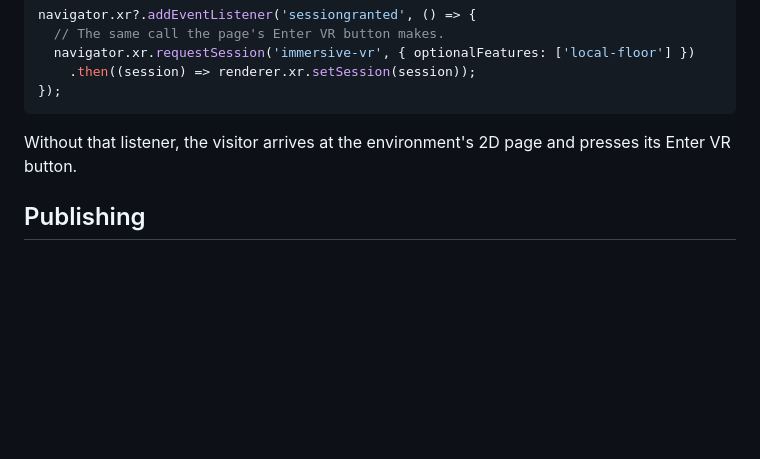
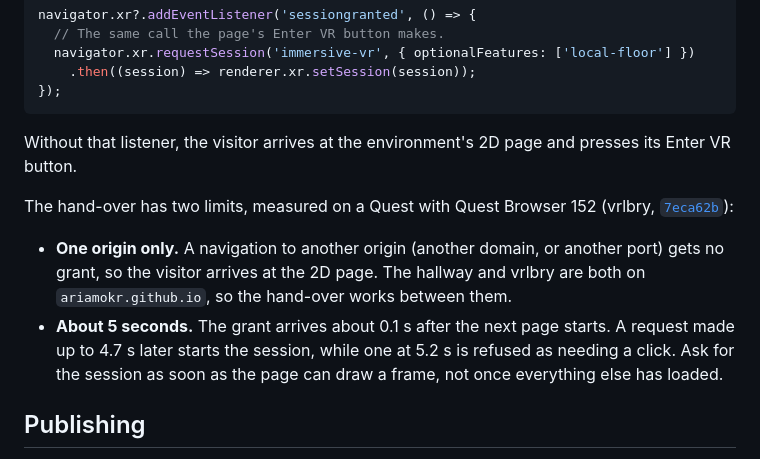
Before and after one commit to AriaMoKr/hallway, a Markdown page: README.md, the part around the change. Rendered like a GitHub page; blank space fills up the shorter version.

Commit message:
README: the VR hand-over's limits on a Quest, one origin only and a grant lasting about 5 s
As vrlbry measured them with Quest Browser 152 (AriaMoKr/vrlbry 7eca62b): a navigation to
another origin gets no sessiongranted, and the next page has about 5 s from its start to ask for
the session.

Co-Authored-By: Claude Opus 5.5 <noreply@anthropic.com>

```diff
--- a/README.md
+++ b/README.md
@@ -83,6 +83,16 @@ navigator.xr?.addEventListener('sessiongranted', () => {
 Without that listener, the visitor arrives at the environment's 2D page and presses its Enter VR
 button.
 
+The hand-over has two limits, measured on a Quest with Quest Browser 152 (vrlbry,
+[`7eca62b`](https://github.com/AriaMoKr/vrlbry/commit/7eca62b)):
+
+- **One origin only.** A navigation to another origin (another domain, or another port) gets no
+  grant, so the visitor arrives at the 2D page. The hallway and vrlbry are both on
+  `ariamokr.github.io`, so the hand-over works between them.
+- **About 5 seconds.** The grant arrives about 0.1 s after the next page starts. A request made up
+  to 4.7 s later starts the session, while one at 5.2 s is refused as needing a click. Ask for the
+  session as soon as the page can draw a frame, not once everything else has loaded.
+
 ## Publishing
 
 `.github/workflows/pages.yml` publishes `public/` to GitHub Pages
```
